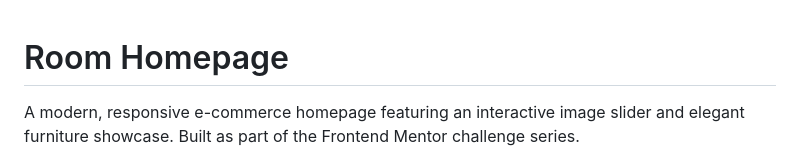
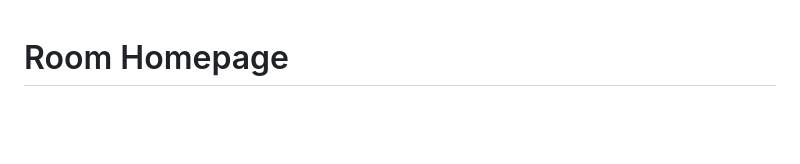
Before and after one commit to Ayokanmi-Adejola/Room-Homepage, a Markdown page: README.md, the part around the change. Drawn GitHub-style; blank space fills up the shorter version.

```diff
--- a/README.md
+++ b/README.md
@@ -1,6 +1,5 @@
 # Room Homepage
 
-A modern, responsive e-commerce homepage featuring an interactive image slider and elegant furniture showcase. Built as part of the Frontend Mentor challenge series.
 
 ![Room Homepage Preview](preview.jpg)
 
```
